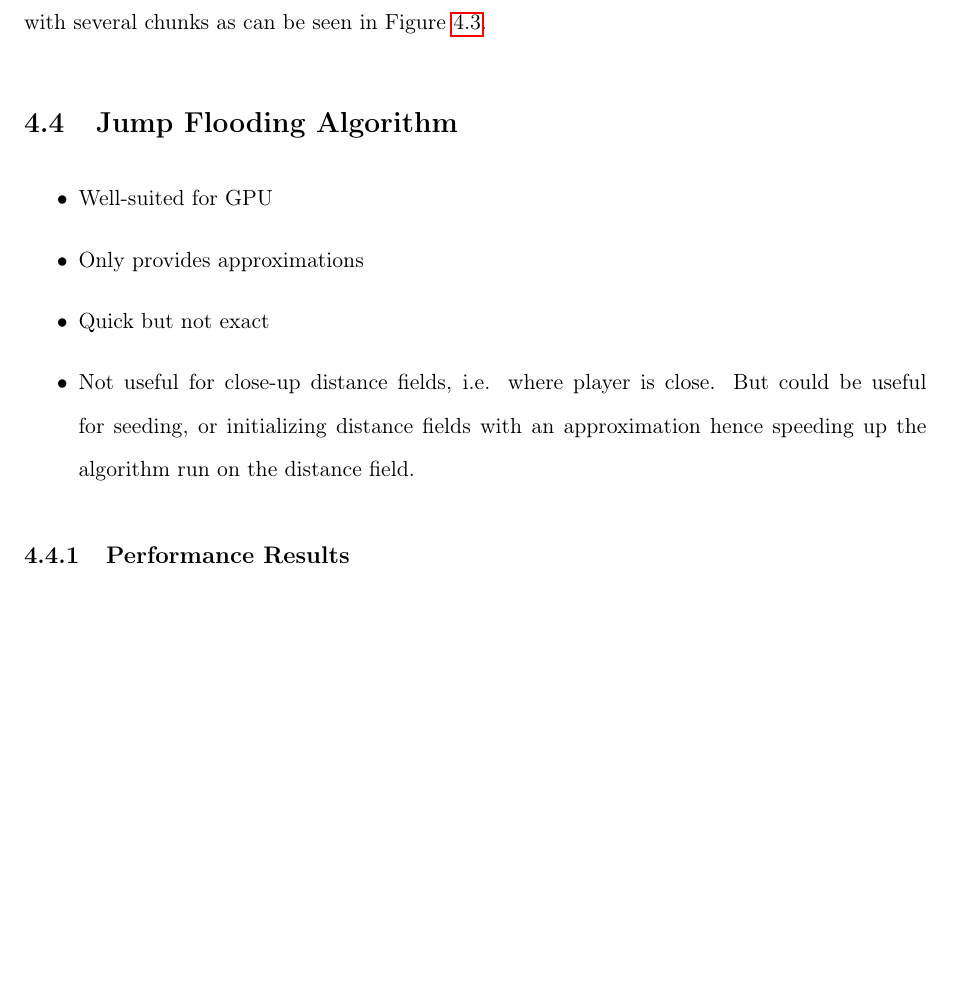
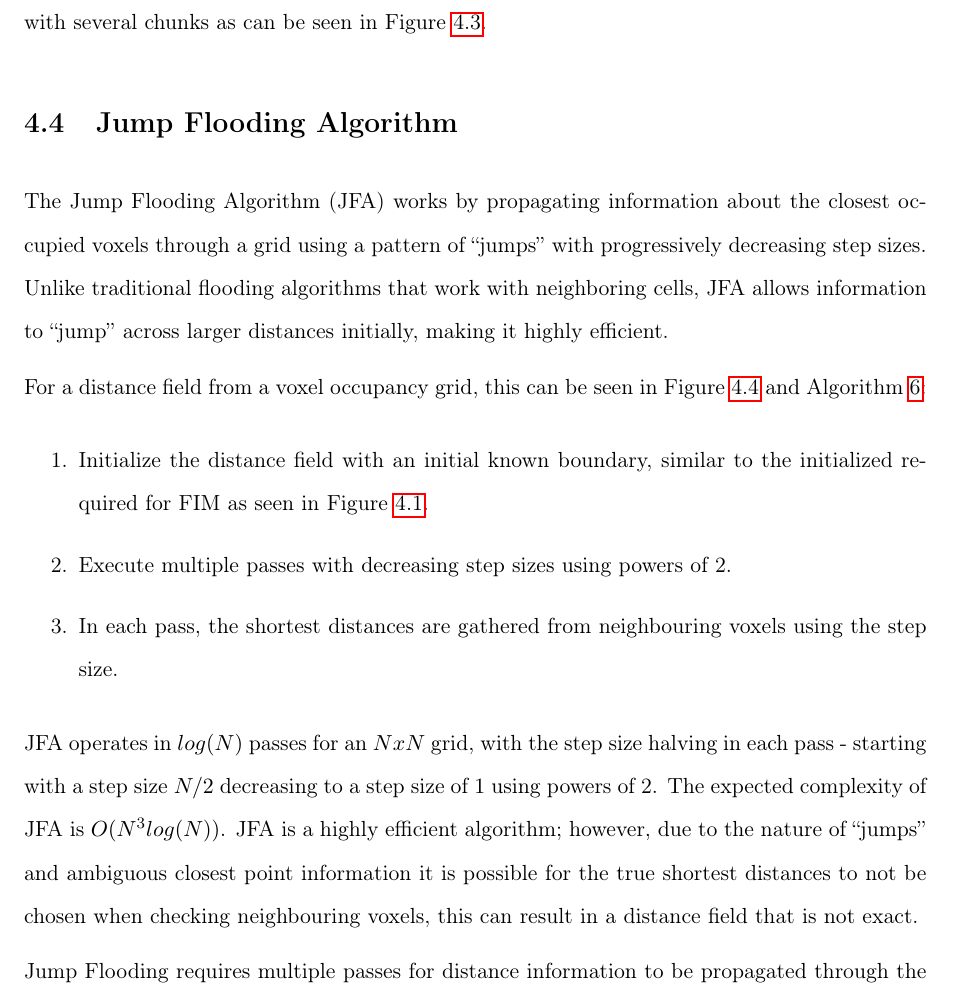
Before and after one commit to Fedron/gpu-voxel-fields, a LaTeX thesis (report/dissertation/dissertation.tex, which reads report/dissertation/chapter4_implementation.tex): part of page 38 of 48 before the commit and part of page 38 of 50 after it, cut so that both start at the same text, the shorter picture padded with empty space. The pictures show the PDF file report/dissertation/dissertation.pdf that the author committed with the source.

Commit message:
feat(report): describe jump flooding algorithm

```diff
--- a/report/dissertation/chapter4_implementation.tex
+++ b/report/dissertation/chapter4_implementation.tex
@@ -426,10 +426,18 @@ with several chunks as can be seen in Figure~\ref{fig:fim_perf}.
 \end{figure}
 
 \section{Jump Flooding Algorithm}
-\begin{itemize}
-    \item Well-suited for GPU
-    \item Only provides approximations
-    \item Quick but not exact
-    \item Not useful for close-up distance fields, i.e. where player is close. But could be useful for seeding, or
-          initializing distance fields with an approximation hence speeding up the algorithm run on the distance field.
-\end{itemize}
+The Jump Flooding Algorithm (JFA) works by propagating information about the closest occupied voxels through a grid
+using a pattern of ``jumps'' with progressively decreasing step sizes. Unlike traditional flooding algorithms that work
+with neighboring cells, JFA allows information to ``jump'' across larger distances initially, making it highly efficient.
+
+For a distance field from a voxel occupancy grid, this can be seen in Figure~\ref{fig:jfa_passes} and
+Algorithm~\ref{alg:jfa}:
+\begin{enumerate}
+    \item Initialize the distance field with an initial known boundary, similar to the initialized required for FIM as
+          seen in Figure~\ref{fig:fim_init}.
+    \item Execute multiple passes with decreasing step sizes using powers of 2.
+    \item In each pass, the shortest distances are gathered from neighbouring voxels using the step size.
+\end{enumerate}
+
+\begin{figure}[htbp]
+    \centering
@@ -435,0 +457,16 @@ with several chunks as can be seen in Figure~\ref{fig:fim_perf}.
+        \centering
+        \includegraphics[width=\textwidth]{figures/jfa_pass_2.drawio.png}
+        \caption{Pass 2, Step Size 1}
+    \end{subfigure}
+    \caption{Illustration of checking neighbours at decreasing step sizes.}
+    \label{fig:jfa_passes}
+\end{figure}
+
+
+JFA operates in \(log(N)\) passes for an \(NxN\) grid, with the step size halving in each pass - starting with a step
+size \(N / 2\) decreasing to a step size of \(1\) using powers of 2. The expected complexity of JFA is \(O(N^3log(N))\).
+JFA is a highly efficient algorithm; however, due to the nature of ``jumps'' and ambiguous closest point information it
+is possible for the true shortest distances to not be chosen when checking neighbouring voxels, this can result in a
+distance field that is not exact.
+
+Jump Flooding requires multiple passes for distance information to be propagated through the entire distance field - the
@@ -435,0 +484,4 @@ with several chunks as can be seen in Figure~\ref{fig:fim_perf}.
+\begin{algorithm}[H]
+    \caption{Jump Flooding Algorithm}
+    \label{alg:jfa}
+    \begin{algorithmic}[1]
@@ -435,0 +492,2 @@ with several chunks as can be seen in Figure~\ref{fig:fim_perf}.
+        \STATE \textbf{Return:} \(D\)
+        \ENDIF
@@ -436,2 +499,7 @@ with several chunks as can be seen in Figure~\ref{fig:fim_perf}.
+        \STATE $d_{min} \gets \min(d_{min}, d_n + S)$
+        \ENDFOR
+        \STATE \textbf{Return:} \(D\)
+    \end{algorithmic}
+\end{algorithm}
 
 \subsection{Performance Results}
@@ -458,4 +532,21 @@ with several chunks as can be seen in Figure~\ref{fig:fim_perf}.
 \end{table}
+
+\begin{figure}[htbp]
+    \centering
+    \begin{subfigure}[t]{0.49\textwidth}
+        \centering
+        \includegraphics[width=\textwidth]{figures/demo_fim.png}
+        \caption{Fast Iterative Method}
+    \end{subfigure}
+    \hfill
+    \begin{subfigure}[t]{0.49\textwidth}
+        \centering
+        \includegraphics[width=\textwidth]{figures/demo_jfa.png}
+        \caption{Jump Flooding Algorithm}
+    \end{subfigure}
+    \caption{Comparison of rendering an exact and approximate distance field.}
+    \label{fig:fim_jfa_comp}
+\end{figure}
 
 \begin{figure}
     \centering
```
Also changed, not shown: report/dissertation/dissertation.pdf, report/dissertation/figures/demo_fim.png (added), report/dissertation/figures/demo_jfa.png (added), report/dissertation/figures/jfa_pass_1.drawio.png (added), report/dissertation/figures/jfa_pass_2.drawio.png (added), report/dissertation/chapter4_implementation.tex (43 more changed lines).
